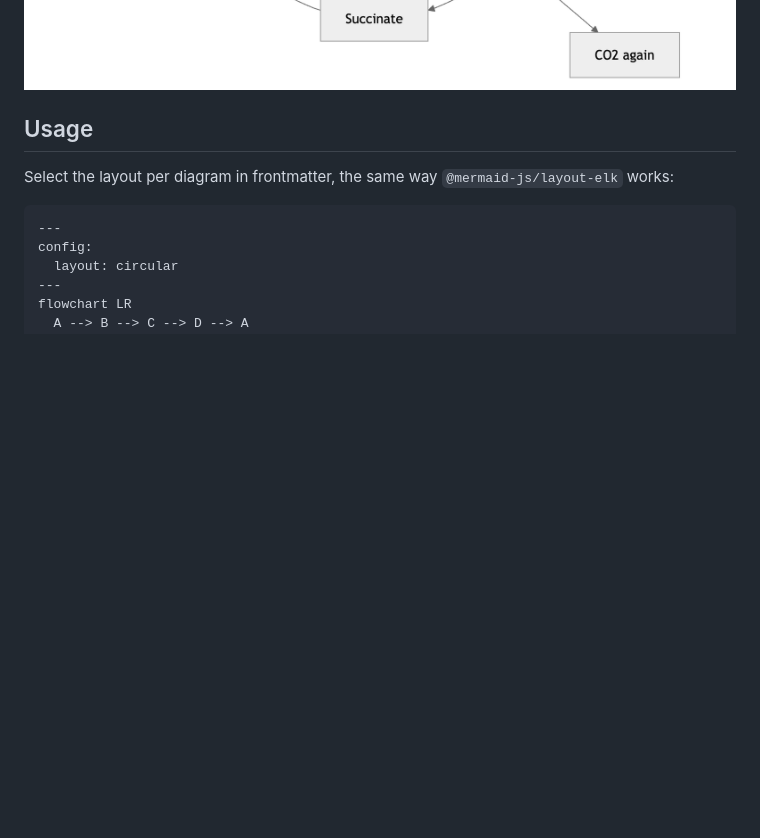
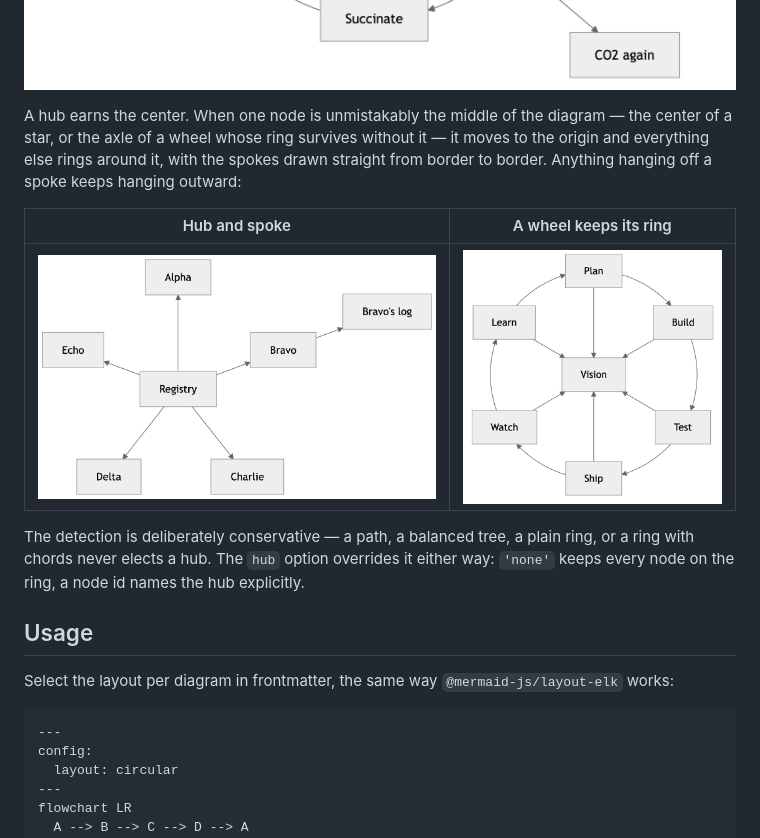
Before and after one commit to AndrewBroz/mermaid-layout-circular, a Markdown page: README.md, the part around the change. Rendered like a GitHub page; pictures changed too: docs/media/hub-and-spoke.png (added), docs/media/wheel.png (added); blank space fills up the shorter version.

Commit message:
docs: the hub earns its place in the README
Two screenshots from the demo — the star with a hanging branch and
the wheel — join the gallery at the top, with the detection rules and
the hub option's escape hatches in prose.

(generated using Claude Fable 5)

```diff
--- a/README.md
+++ b/README.md
@@ -31,6 +31,21 @@ circle and everything else hangs off it radially, the way textbook
 figures would draw the Krebs cycle, for example:
 
 ![An eight-node Krebs cycle ring with Acetyl-CoA feeding in from above and CO2 and NADH branching outward](docs/media/krebs-cycle.png)
+
+A hub earns the center. When one node is unmistakably the middle of
+the diagram — the center of a star, or the axle of a wheel whose ring
+survives without it — it moves to the origin and everything else
+rings around it, with the spokes drawn straight from border to
+border. Anything hanging off a spoke keeps hanging outward:
+
+| Hub and spoke | A wheel keeps its ring |
+| --- | --- |
+| ![A registry hub centered among five ringed spokes, with a log node hanging outward off one spoke](docs/media/hub-and-spoke.png) | ![A six-node plan-build-test ring with a vision node at the axle, fed by six straight spokes](docs/media/wheel.png) |
+
+The detection is deliberately conservative — a path, a balanced tree,
+a plain ring, or a ring with chords never elects a hub. The `hub`
+option overrides it either way: `'none'` keeps every node on the
+ring, a node id names the hub explicitly.
 
 ## Usage
 
```
